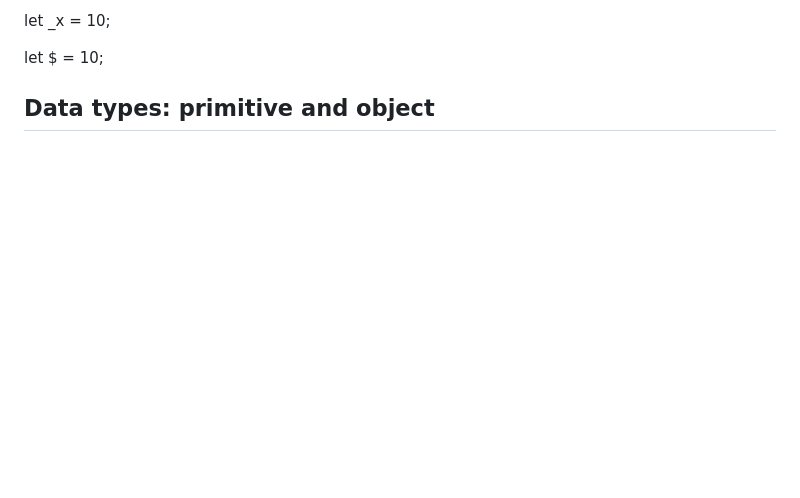
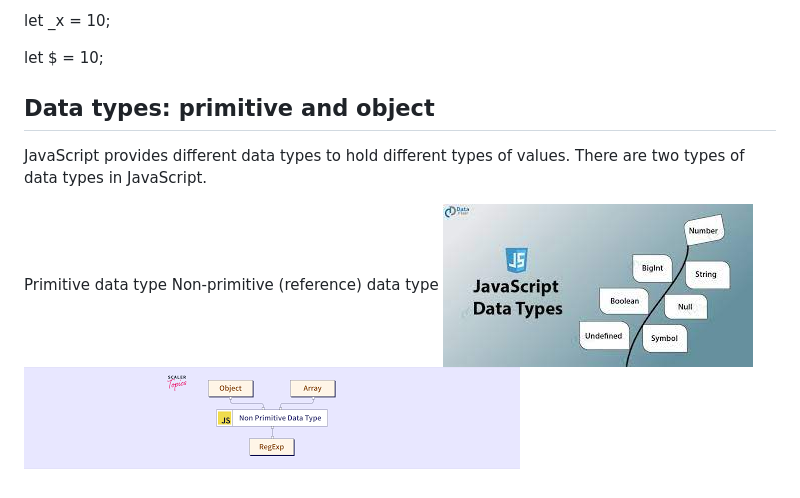
Before and after one commit to FarmonovAzamat/Lecture01_Azamat, a Markdown page: README.md, the part around the change. Drawn GitHub-style; pictures changed too: img/data types.jpg (added), img/non-primitive.png (added); blank space fills up the shorter version.

Commit message:
add data

```diff
--- a/README.md
+++ b/README.md
@@ -38,3 +38,9 @@ There are two types of variables in JavaScript : local variable and global varia
  let $ = 10;
 
 ## **Data types: primitive and object**
+JavaScript provides different data types to hold different types of values. There are two types of data types in JavaScript.
+
+Primitive data type
+Non-primitive (reference) data type
+![Tux, the Linux mascot](/img/data%20types.jpg)
+![Tux, the Linux mascot](/img/non-primitive.png)
```
